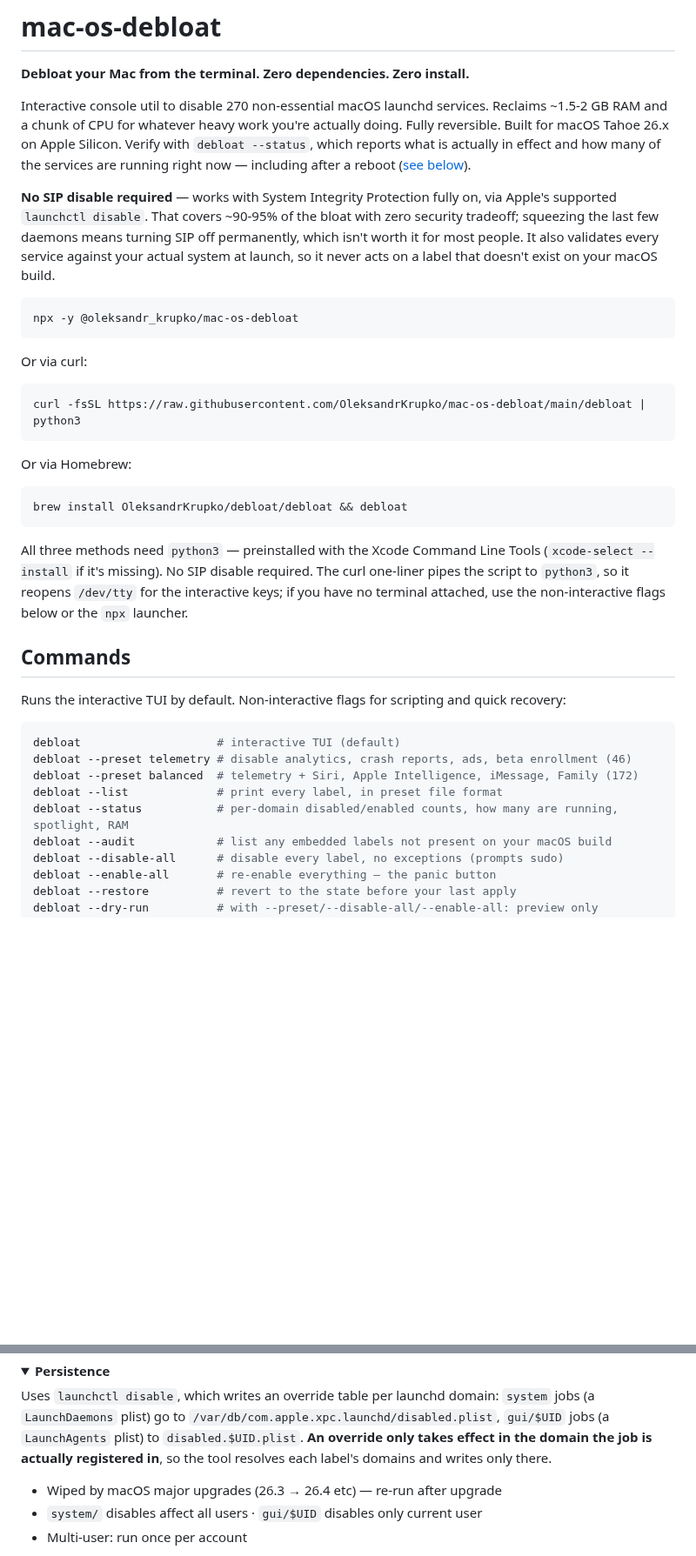
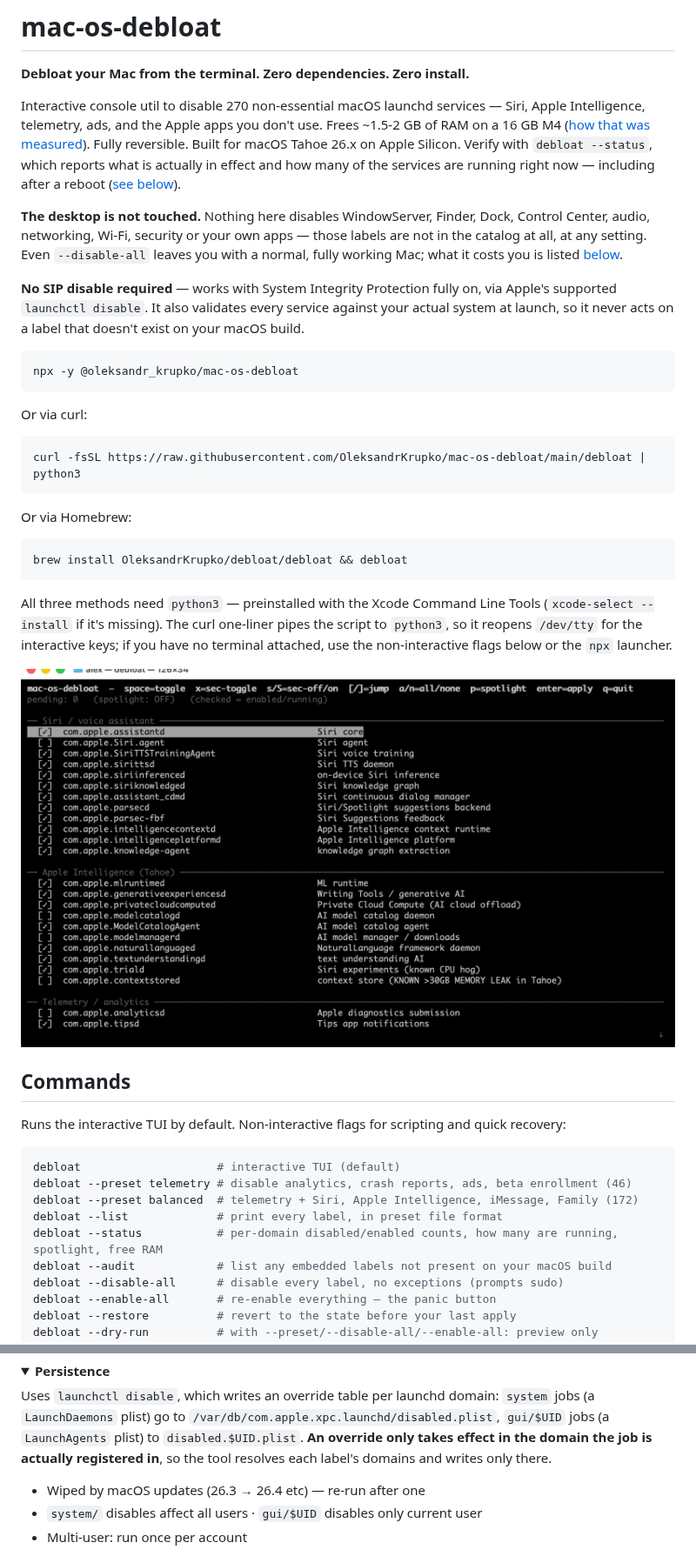
Before and after one commit to OleksandrKrupko/mac-os-debloat, a Markdown page: README.md, 2 parts joined by grey strips. Shown at 87% size. Drawn GitHub-style; pictures changed too: screenshot.png (added); folded sections open; blank space fills up the shorter version.

````diff
--- a/README.md
+++ b/README.md
@@ -2,9 +2,11 @@
 
 **Debloat your Mac from the terminal. Zero dependencies. Zero install.**
 
-Interactive console util to disable 270 non-essential macOS launchd services. Reclaims ~1.5-2 GB RAM and a chunk of CPU for whatever heavy work you're actually doing. Fully reversible. Built for macOS Tahoe 26.x on Apple Silicon. Verify with `debloat --status`, which reports what is actually in effect and how many of the services are running right now — including after a reboot ([see below](#persistence)).
+Interactive console util to disable 270 non-essential macOS launchd services — Siri, Apple Intelligence, telemetry, ads, and the Apple apps you don't use. Frees ~1.5-2 GB of RAM on a 16 GB M4 ([how that was measured](#why)). Fully reversible. Built for macOS Tahoe 26.x on Apple Silicon. Verify with `debloat --status`, which reports what is actually in effect and how many of the services are running right now — including after a reboot ([see below](#persistence)).
 
-**No SIP disable required** — works with System Integrity Protection fully on, via Apple's supported `launchctl disable`. That covers ~90-95% of the bloat with zero security tradeoff; squeezing the last few daemons means turning SIP off permanently, which isn't worth it for most people. It also validates every service against your actual system at launch, so it never acts on a label that doesn't exist on your macOS build.
+**The desktop is not touched.** Nothing here disables WindowServer, Finder, Dock, Control Center, audio, networking, Wi-Fi, security or your own apps — those labels are not in the catalog at all, at any setting. Even `--disable-all` leaves you with a normal, fully working Mac; what it costs you is listed [below](#presets).
+
+**No SIP disable required** — works with System Integrity Protection fully on, via Apple's supported `launchctl disable`. It also validates every service against your actual system at launch, so it never acts on a label that doesn't exist on your macOS build.
 
 ```bash
 npx -y @oleksandr_krupko/mac-os-debloat
@@ -22,7 +24,9 @@ Or via Homebrew:
 brew install OleksandrKrupko/debloat/debloat && debloat
 ```
 
-All three methods need `python3` — preinstalled with the Xcode Command Line Tools (`xcode-select --install` if it's missing). No SIP disable required. The curl one-liner pipes the script to `python3`, so it reopens `/dev/tty` for the interactive keys; if you have no terminal attached, use the non-interactive flags below or the `npx` launcher.
+All three methods need `python3` — preinstalled with the Xcode Command Line Tools (`xcode-select --install` if it's missing). The curl one-liner pipes the script to `python3`, so it reopens `/dev/tty` for the interactive keys; if you have no terminal attached, use the non-interactive flags below or the `npx` launcher.
+
+![mac-os-debloat TUI — 270 launchd services grouped by section, space to toggle, enter to apply](https://raw.githubusercontent.com/OleksandrKrupko/mac-os-debloat/main/screenshot.png)
 
 ## Commands
 
@@ -33,7 +37,7 @@ debloat                    # interactive TUI (default)
 debloat --preset telemetry # disable analytics, crash reports, ads, beta enrollment (46)
 debloat --preset balanced  # telemetry + Siri, Apple Intelligence, iMessage, Family (172)
 debloat --list             # print every label, in preset file format
-debloat --status           # per-domain disabled/enabled counts, how many are running, spotlight, RAM
+debloat --status           # per-domain disabled/enabled counts, how many are running, spotlight, free RAM
 debloat --audit            # list any embedded labels not present on your macOS build
 debloat --disable-all      # disable every label, no exceptions (prompts sudo)
 debloat --enable-all       # re-enable everything — the panic button
@@ -167,7 +146,7 @@ Full curated list with per-label comments lives inside the script (`EMBEDDED_LAB
 
 Uses `launchctl disable`, which writes an override table per launchd domain: `system` jobs (a `LaunchDaemons` plist) go to `/var/db/com.apple.xpc.launchd/disabled.plist`, `gui/$UID` jobs (a `LaunchAgents` plist) to `disabled.$UID.plist`. **An override only takes effect in the domain the job is actually registered in**, so the tool resolves each label's domains and writes only there.
 
-- Wiped by macOS major upgrades (26.3 → 26.4 etc) — re-run after upgrade
+- Wiped by macOS updates (26.3 → 26.4 etc) — re-run after one
 - `system/` disables affect all users · `gui/$UID` disables only current user
 - Multi-user: run once per account
 
````
Also changed, not shown: other parts of README.md (+12 -34 lines), 2 other files.
